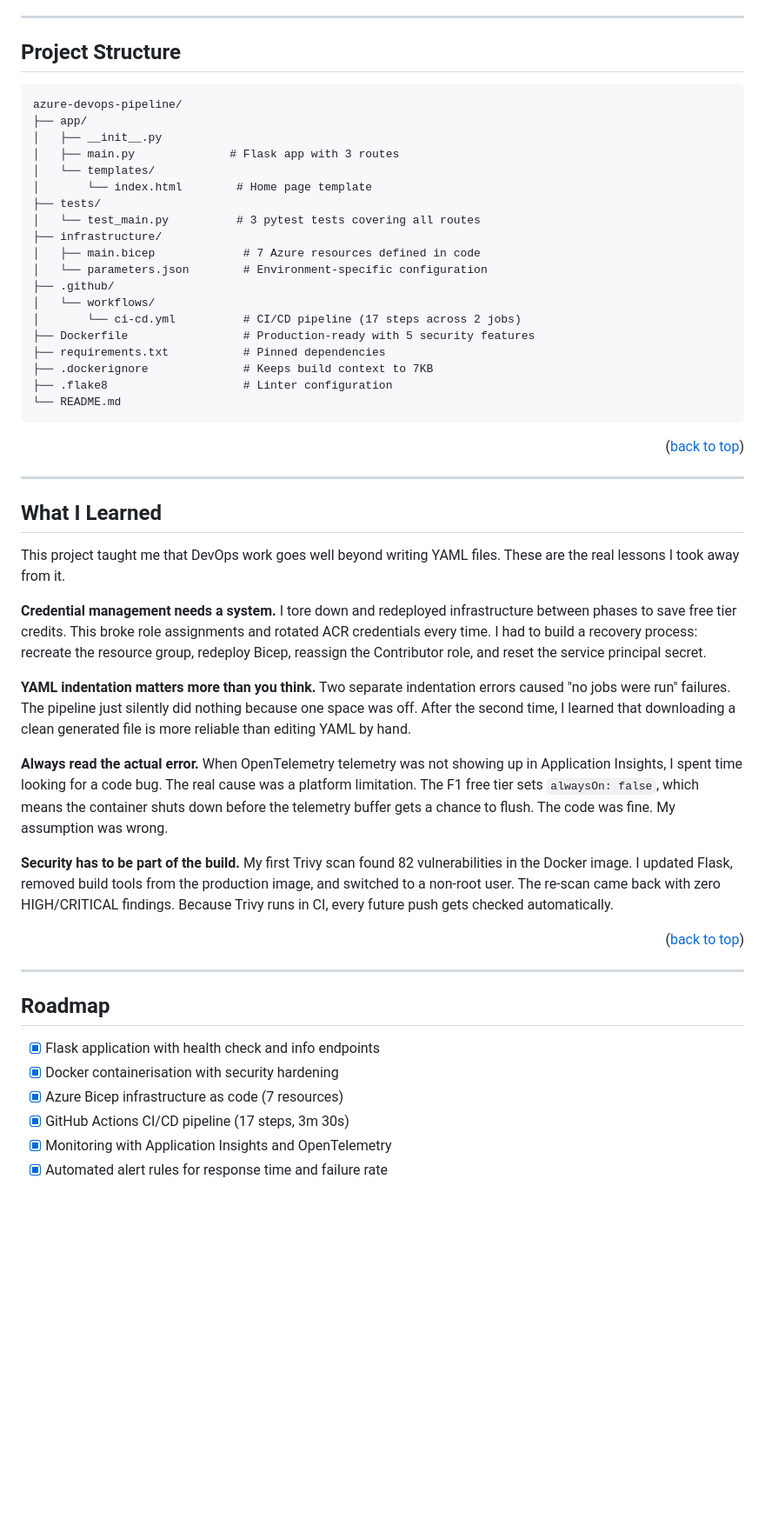
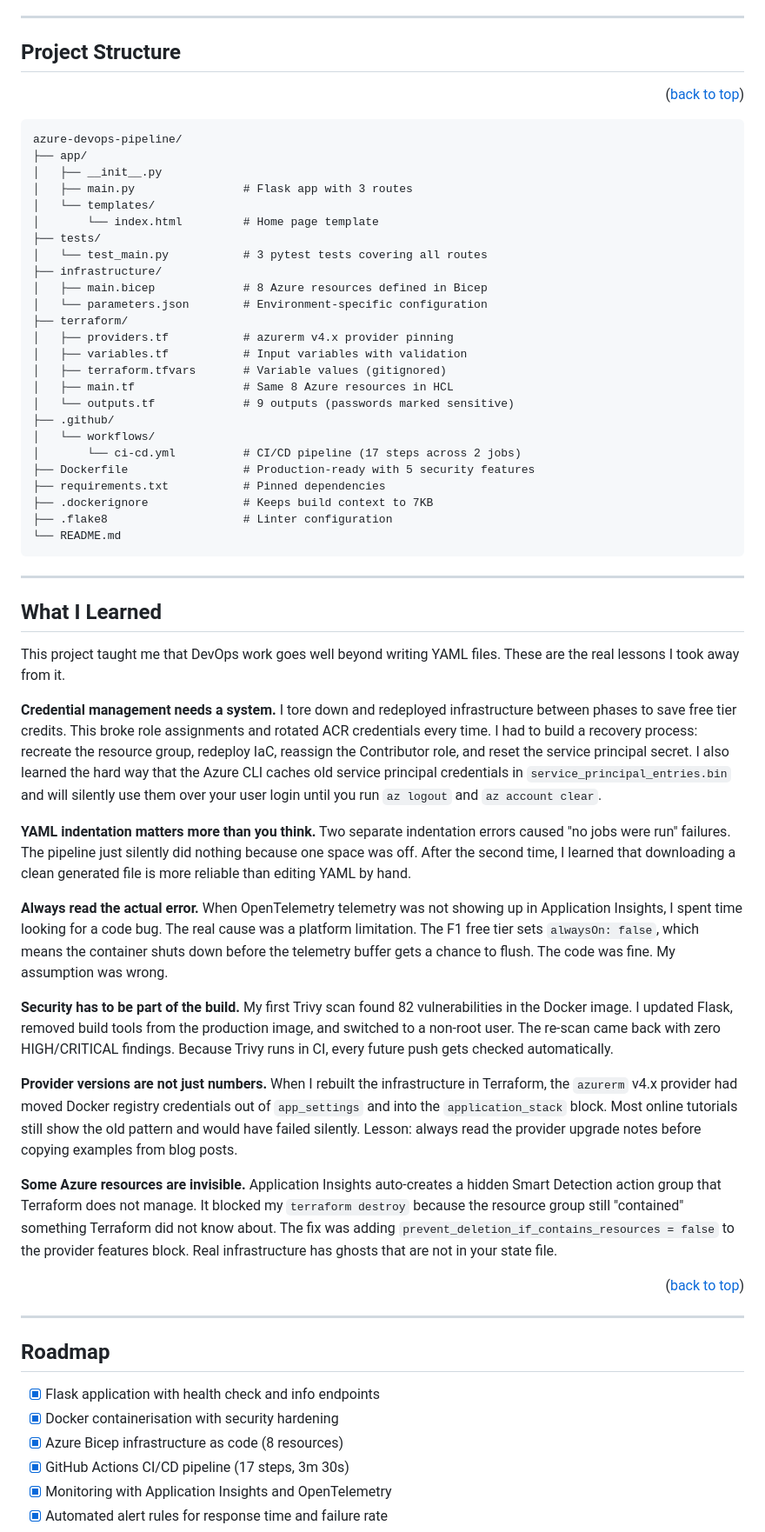
Before and after one commit to claryzw/azure-devops-pipeline, a Markdown page: README.md, the part around one of its changes. Shown at 87% size. Drawn GitHub-style; blank space fills up the shorter version.

````diff
--- a/README.md
+++ b/README.md
@@ -253,19 +280,26 @@ Application Insights is integrated into the Flask app using the `azure-monitor-o
 
 <!-- PROJECT STRUCTURE -->
 ## Project Structure
+<p align="right">(<a href="#readme-top">back to top</a>)</p>
 
 ```
 azure-devops-pipeline/
 ├── app/
 │   ├── __init__.py
-│   ├── main.py              # Flask app with 3 routes
+│   ├── main.py                # Flask app with 3 routes
 │   └── templates/
-│       └── index.html        # Home page template
+│       └── index.html         # Home page template
 ├── tests/
-│   └── test_main.py          # 3 pytest tests covering all routes
+│   └── test_main.py           # 3 pytest tests covering all routes
 ├── infrastructure/
-│   ├── main.bicep             # 7 Azure resources defined in code
+│   ├── main.bicep             # 8 Azure resources defined in Bicep
 │   └── parameters.json        # Environment-specific configuration
+├── terraform/
+│   ├── providers.tf           # azurerm v4.x provider pinning
+│   ├── variables.tf           # Input variables with validation
+│   ├── terraform.tfvars       # Variable values (gitignored)
+│   ├── main.tf                # Same 8 Azure resources in HCL
+│   └── outputs.tf             # 9 outputs (passwords marked sensitive)
 ├── .github/
 │   └── workflows/
 │       └── ci-cd.yml          # CI/CD pipeline (17 steps across 2 jobs)
@@ -275,9 +309,6 @@ azure-devops-pipeline/
 ├── .flake8                    # Linter configuration
 └── README.md
 ```
-
-<p align="right">(<a href="#readme-top">back to top</a>)</p>
-
 ---
 
 <!-- WHAT I LEARNED -->
@@ -285,13 +316,17 @@ azure-devops-pipeline/
 
 This project taught me that DevOps work goes well beyond writing YAML files. These are the real lessons I took away from it.
 
-**Credential management needs a system.** I tore down and redeployed infrastructure between phases to save free tier credits. This broke role assignments and rotated ACR credentials every time. I had to build a recovery process: recreate the resource group, redeploy Bicep, reassign the Contributor role, and reset the service principal secret.
+**Credential management needs a system.** I tore down and redeployed infrastructure between phases to save free tier credits. This broke role assignments and rotated ACR credentials every time. I had to build a recovery process: recreate the resource group, redeploy IaC, reassign the Contributor role, and reset the service principal secret. I also learned the hard way that the Azure CLI caches old service principal credentials in `service_principal_entries.bin` and will silently use them over your user login until you run `az logout` and `az account clear`.
 
 **YAML indentation matters more than you think.** Two separate indentation errors caused "no jobs were run" failures. The pipeline just silently did nothing because one space was off. After the second time, I learned that downloading a clean generated file is more reliable than editing YAML by hand.
 
 **Always read the actual error.** When OpenTelemetry telemetry was not showing up in Application Insights, I spent time looking for a code bug. The real cause was a platform limitation. The F1 free tier sets `alwaysOn: false`, which means the container shuts down before the telemetry buffer gets a chance to flush. The code was fine. My assumption was wrong.
 
 **Security has to be part of the build.** My first Trivy scan found 82 vulnerabilities in the Docker image. I updated Flask, removed build tools from the production image, and switched to a non-root user. The re-scan came back with zero HIGH/CRITICAL findings. Because Trivy runs in CI, every future push gets checked automatically.
+
+**Provider versions are not just numbers.** When I rebuilt the infrastructure in Terraform, the `azurerm` v4.x provider had moved Docker registry credentials out of `app_settings` and into the `application_stack` block. Most online tutorials still show the old pattern and would have failed silently. Lesson: always read the provider upgrade notes before copying examples from blog posts.
+
+**Some Azure resources are invisible.** Application Insights auto-creates a hidden Smart Detection action group that Terraform does not manage. It blocked my `terraform destroy` because the resource group still "contained" something Terraform did not know about. The fix was adding `prevent_deletion_if_contains_resources = false` to the provider features block. Real infrastructure has ghosts that are not in your state file.
 
 <p align="right">(<a href="#readme-top">back to top</a>)</p>
 
@@ -302,7 +337,7 @@ This project taught me that DevOps work goes well beyond writing YAML files. The
 
 - [x] Flask application with health check and info endpoints
 - [x] Docker containerisation with security hardening
-- [x] Azure Bicep infrastructure as code (7 resources)
+- [x] Azure Bicep infrastructure as code (8 resources)
 - [x] GitHub Actions CI/CD pipeline (17 steps, 3m 30s)
 - [x] Monitoring with Application Insights and OpenTelemetry
 - [x] Automated alert rules for response time and failure rate
````
Also changed, not shown: other parts of README.md (+57 -26 lines).
